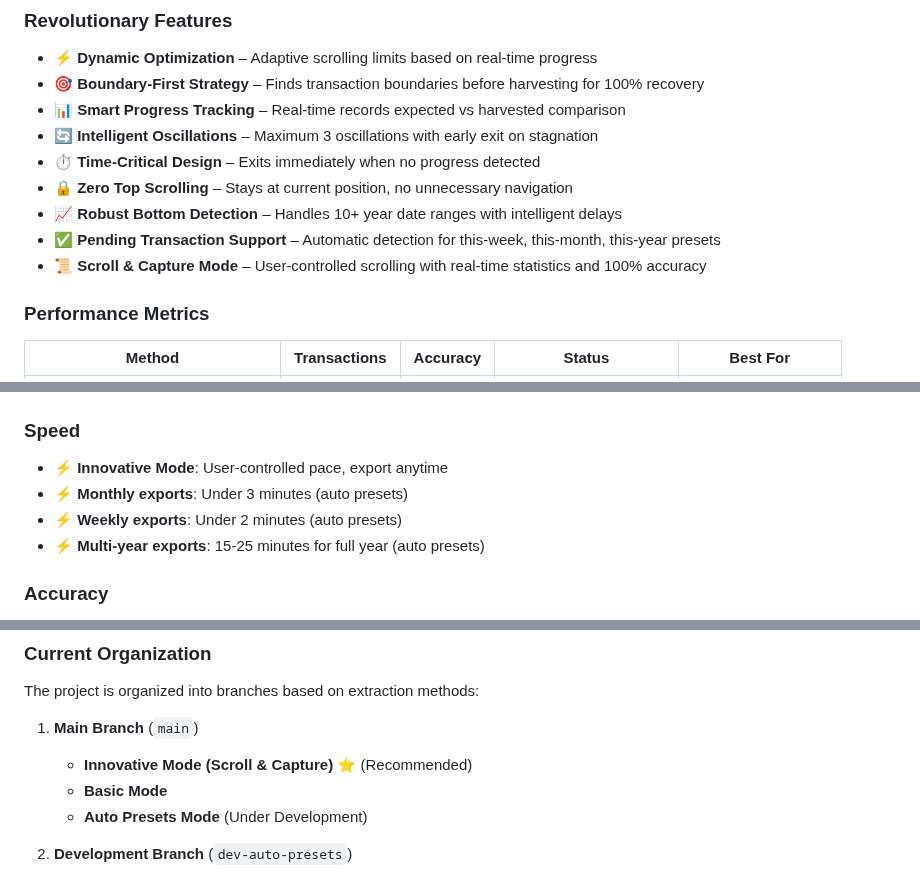
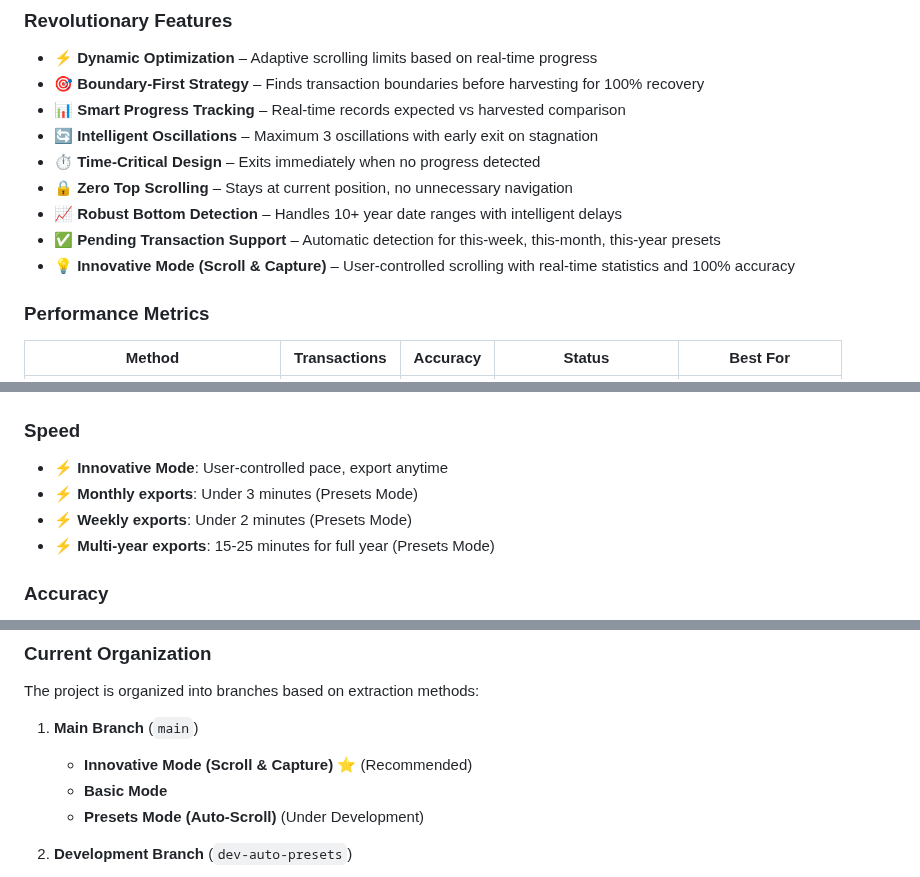
Before and after one commit to VinodSridharan/Credit-Karma-Clean-Transactions-Exporter, a Markdown page: README.md, 3 parts joined by grey strips. Drawn GitHub-style.

Commit message:
docs: Final method renaming updates - Presets Mode references

```diff
--- a/README.md
+++ b/README.md
@@ -58,7 +58,7 @@
 - 🔒 **Zero Top Scrolling** – Stays at current position, no unnecessary navigation
 - 📈 **Robust Bottom Detection** – Handles 10+ year date ranges with intelligent delays
 - ✅ **Pending Transaction Support** – Automatic detection for this-week, this-month, this-year presets
-- 📜 **Scroll & Capture Mode** – User-controlled scrolling with real-time statistics and 100% accuracy
+- 💡 **Innovative Mode (Scroll & Capture)** – User-controlled scrolling with real-time statistics and 100% accuracy
 
 ### Performance Metrics
 
@@ -358,9 +358,9 @@ This remarkable achievement demonstrates the extension's ability to handle large
 ### Speed
 
 - ⚡ **Innovative Mode**: User-controlled pace, export anytime
-- ⚡ **Monthly exports**: Under 3 minutes (auto presets)
-- ⚡ **Weekly exports**: Under 2 minutes (auto presets)
-- ⚡ **Multi-year exports**: 15-25 minutes for full year (auto presets)
+- ⚡ **Monthly exports**: Under 3 minutes (Presets Mode)
+- ⚡ **Weekly exports**: Under 2 minutes (Presets Mode)
+- ⚡ **Multi-year exports**: 15-25 minutes for full year (Presets Mode)
 
 ### Accuracy
 
@@ -387,7 +387,7 @@ The project is organized into branches based on extraction methods:
 1. **Main Branch** (`main`)
    - **Innovative Mode (Scroll & Capture)** ⭐ (Recommended)
    - **Basic Mode**
-   - **Auto Presets Mode** (Under Development)
+   - **Presets Mode (Auto-Scroll)** (Under Development)
 
 2. **Development Branch** (`dev-auto-presets`)
    - Focused on resolving auto-scroll reliability issues
```
